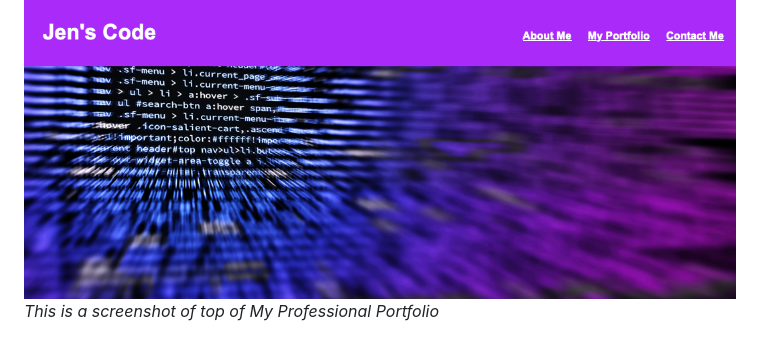
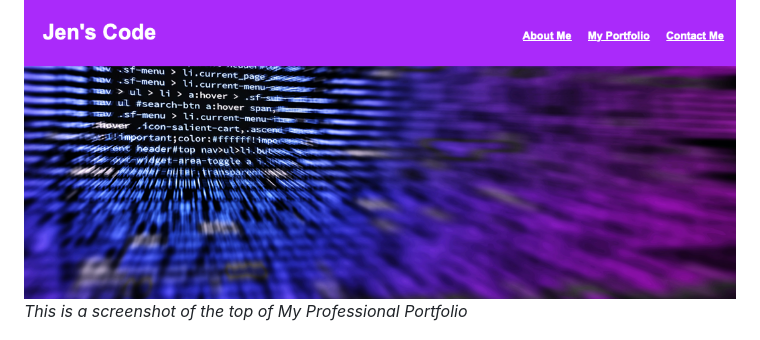
Before and after one commit to jenstem/my-professional-portfolio, a Markdown page: README.md, the part around the change. Rendered like a GitHub page.

```diff
--- a/README.md
+++ b/README.md
@@ -36,7 +36,7 @@ THEN I am presented with a responsive layout that adapts to my viewport
 *This is the wireframe I created and used to plan out the website*
 
 ![](https://github.com/jenstem/my-professional-portfolio/blob/main/assets/images/Top%20of%20website.png)
-*This is a screenshot of top of My Professional Portfolio*
+*This is a screenshot of the top of My Professional Portfolio*
 
 ![](https://github.com/jenstem/my-professional-portfolio/blob/main/assets/images/Projects%20on%20website.png)
 *This is a screenshot of the Project Section*
```
